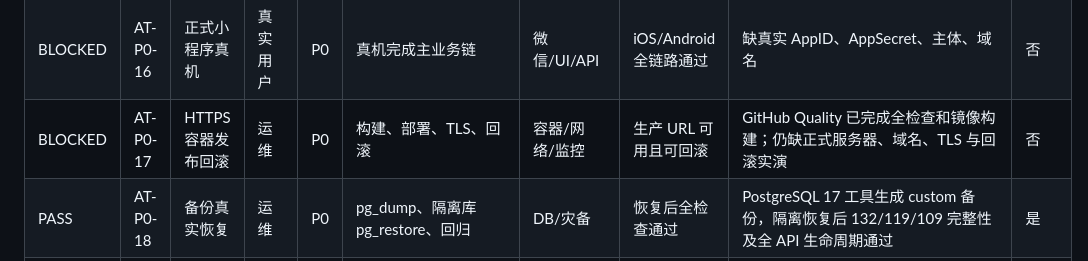
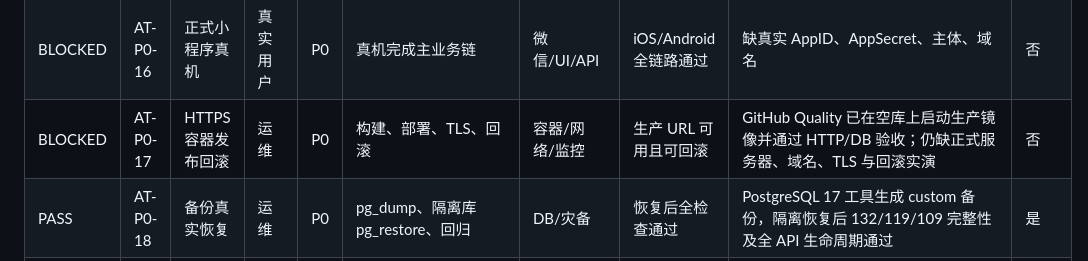
Before and after one commit to zuohang-1412/Detective-Archives, a Markdown page: docs/acceptance-execution.md, the part around the change. Drawn GitHub-style.

```diff
--- a/docs/acceptance-execution.md
+++ b/docs/acceptance-execution.md
@@ -28,7 +28,7 @@
 | PASS | AT-P0-14 | 账号注销 | 用户 | P0 | 缺确认、确认注销、复用令牌 | API/DB/审计 | 去标识化、撤销、隐藏 | 身份计数 0、用户停用、旧令牌 401 | 是 |
 | PASS | AT-P0-15 | 生产安全配置 | 系统 | P0 | 正/反向配置、超大请求、限流、指标 | 配置/API/日志 | 不安全配置拒绝 | 生产模拟、40 项 API 测试与部署结构检查通过 | 是 |
 | BLOCKED | AT-P0-16 | 正式小程序真机 | 真实用户 | P0 | 真机完成主业务链 | 微信/UI/API | iOS/Android 全链路通过 | 缺真实 AppID、AppSecret、主体、域名 | 否 |
-| BLOCKED | AT-P0-17 | HTTPS 容器发布回滚 | 运维 | P0 | 构建、部署、TLS、回滚 | 容器/网络/监控 | 生产 URL 可用且可回滚 | GitHub Quality 已完成全检查和镜像构建；仍缺正式服务器、域名、TLS 与回滚实演 | 否 |
+| BLOCKED | AT-P0-17 | HTTPS 容器发布回滚 | 运维 | P0 | 构建、部署、TLS、回滚 | 容器/网络/监控 | 生产 URL 可用且可回滚 | GitHub Quality 已在空库上启动生产镜像并通过 HTTP/DB 验收；仍缺正式服务器、域名、TLS 与回滚实演 | 否 |
 | PASS | AT-P0-18 | 备份真实恢复 | 运维 | P0 | pg_dump、隔离库 pg_restore、回归 | DB/灾备 | 恢复后全检查通过 | PostgreSQL 17 工具生成 custom 备份，隔离恢复后 132/119/109 完整性及全 API 生命周期通过 | 是 |
 | PASS | AT-P1-01 | 多角色权限矩阵 | 全角色 | P1 | 逐角色调用后台接口 | API/DB | 最小权限 | USER/EDITOR/MODERATOR/ADMIN 回归通过 | 是 |
 | PASS | AT-P1-02 | 输入与错误边界 | 全角色 | P1 | 非法分页/UUID/长度/重复/超限 | API | 稳定 4xx/429 | 单测与集成检查通过 | 是 |
```
Also changed, not shown: docs/qa-report-2026-07-22.md (+3 -3 lines).
